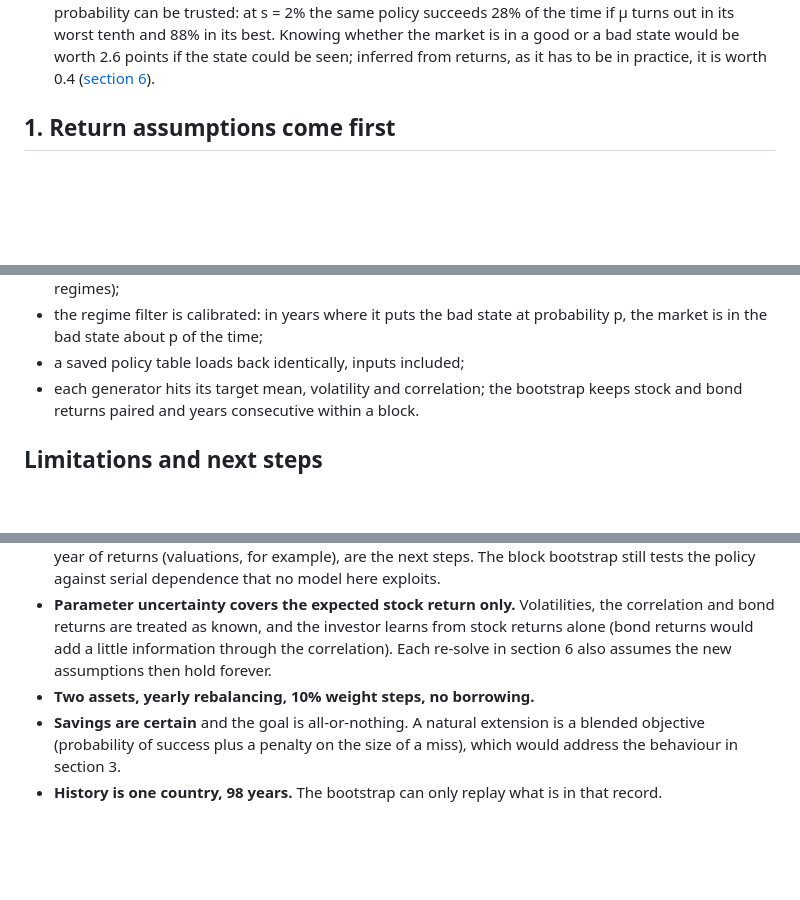
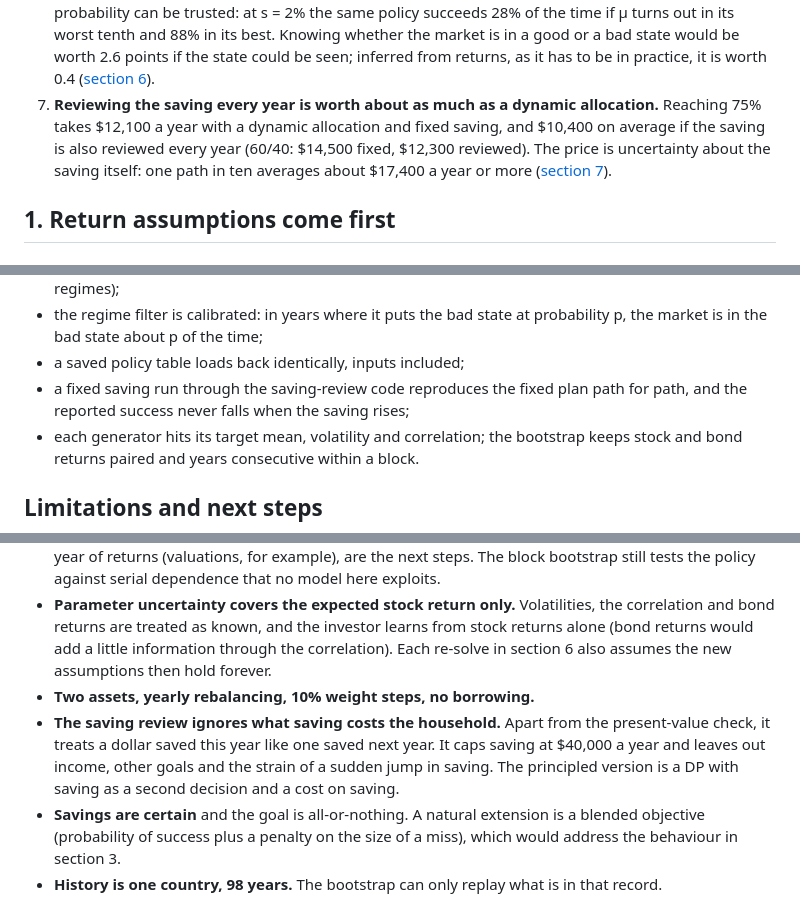
Before and after one commit to lusinlusin/goals-based-dynamic-allocation, a Markdown page: README.md, 3 parts joined by grey strips. Drawn GitHub-style; blank space fills up the shorter version.

```diff
--- a/README.md
+++ b/README.md
@@ -59,6 +59,7 @@ Six findings, in order of importance:
 4. **The objective is a decision, not a detail.** "Maximise the chance of reaching the goal" and "maximise expected utility" produce very different policies (62% vs 38% success, but $323K vs $296K at the 10th percentile). The goal-probability policy gives up the upside to buy probability, and keeps full stock risk for anyone who falls behind.
 5. **A cap on the stock weight is expensive for this goal.** A maximum of 80% costs 8 points, 60% costs 20 points.
 6. **When the assumptions change, re-solve for the sake of the forecast.** If the expected stock return falls from 7% to 5% in year 10, re-solving adds only 0.2 points of success. It does correct the plan's own forecast from 62% to 51%, and getting back to 62% takes about $4,100 more saving a year. Uncertainty about the expected return leaves the policy unchanged; what it changes is how far the quoted probability can be trusted: at s = 2% the same policy succeeds 28% of the time if μ turns out in its worst tenth and 88% in its best. Knowing whether the market is in a good or a bad state would be worth 2.6 points if the state could be seen; inferred from returns, as it has to be in practice, it is worth 0.4 ([section 6](#6-when-assumptions-change)).
+7. **Reviewing the saving every year is worth about as much as a dynamic allocation.** Reaching 75% takes $12,100 a year with a dynamic allocation and fixed saving, and $10,400 on average if the saving is also reviewed every year (60/40: $14,500 fixed, $12,300 reviewed). The price is uncertainty about the saving itself: one path in ten averages about $17,400 a year or more ([section 7](#7-review-the-saving-not-only-the-allocation)).
 
 ## 1. Return assumptions come first
 
@@ -399,6 +440,7 @@ be worked out by hand; the stock/bond problem then runs through the same solver.
 - zero parameter uncertainty and two identical regimes (seen or inferred) each reduce to the base model exactly; the belief update equals the closed-form Bayesian posterior, and the DP's belief transitions keep the expected next belief equal to today's (moved one step along the chain, for regimes);
 - the regime filter is calibrated: in years where it puts the bad state at probability p, the market is in the bad state about p of the time;
 - a saved policy table loads back identically, inputs included;
+- a fixed saving run through the saving-review code reproduces the fixed plan path for path, and the reported success never falls when the saving rises;
 - each generator hits its target mean, volatility and correlation; the bootstrap keeps stock and bond returns paired and years consecutive within a block.
 
 ## Limitations and next steps
@@ -407,6 +449,7 @@ be worked out by hand; the stock/bond problem then runs through the same solver.
 - **The regime model knows its own parameters.** The hidden-state version infers *which* state the market is in, but takes the two states' returns and the switching probability as known, and learns from stock returns alone. Estimating those too, or adding a signal that identifies the state better than one year of returns (valuations, for example), are the next steps. The block bootstrap still tests the policy against serial dependence that no model here exploits.
 - **Parameter uncertainty covers the expected stock return only.** Volatilities, the correlation and bond returns are treated as known, and the investor learns from stock returns alone (bond returns would add a little information through the correlation). Each re-solve in section 6 also assumes the new assumptions then hold forever.
 - **Two assets, yearly rebalancing, 10% weight steps, no borrowing.**
+- **The saving review ignores what saving costs the household.** Apart from the present-value check, it treats a dollar saved this year like one saved next year. It caps saving at $40,000 a year and leaves out income, other goals and the strain of a sudden jump in saving. The principled version is a DP with saving as a second decision and a cost on saving.
 - **Savings are certain** and the goal is all-or-nothing. A natural extension is a blended objective (probability of success plus a penalty on the size of a miss), which would address the behaviour in section 3.
 - **History is one country, 98 years.** The bootstrap can only replay what is in that record.
 - The same engine extends to retirement drawdown: change the sign of the yearly cash flow and make the target "wealth stays above zero".
```
Also changed, not shown: other parts of README.md (+48 -6 lines), results/saving_review.md (added, +18 -0 lines), figures/saving_review.png (added), 4 other files.
